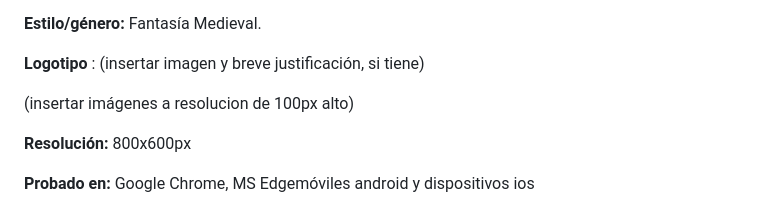
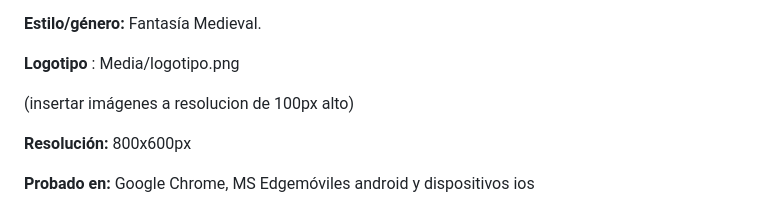
Before and after one commit to yolandalogi/CMI24, a Markdown page: README.md, the part around the change. Rendered like a GitHub page.

```diff
--- a/README.md
+++ b/README.md
@@ -22,7 +22,7 @@ Ronnie formaba parte de un grupo de tres miembros de los cuales por un accidente
 
 **Estilo/género:**  Fantasía Medieval.
 
-**Logotipo** : (insertar imagen y breve justificación, si  tiene)
+**Logotipo** : Media/logotipo.png
 
 (insertar imágenes a resolucion de 100px alto)
 
```
